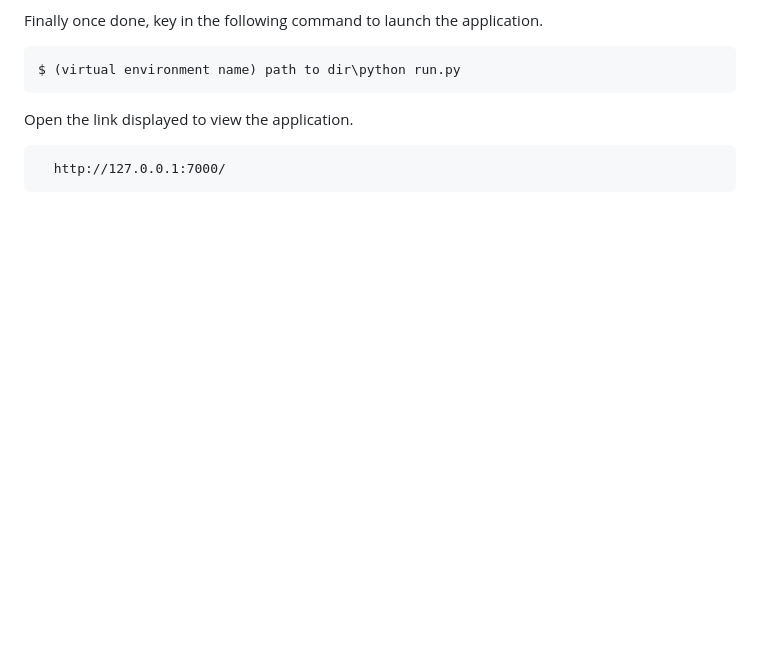
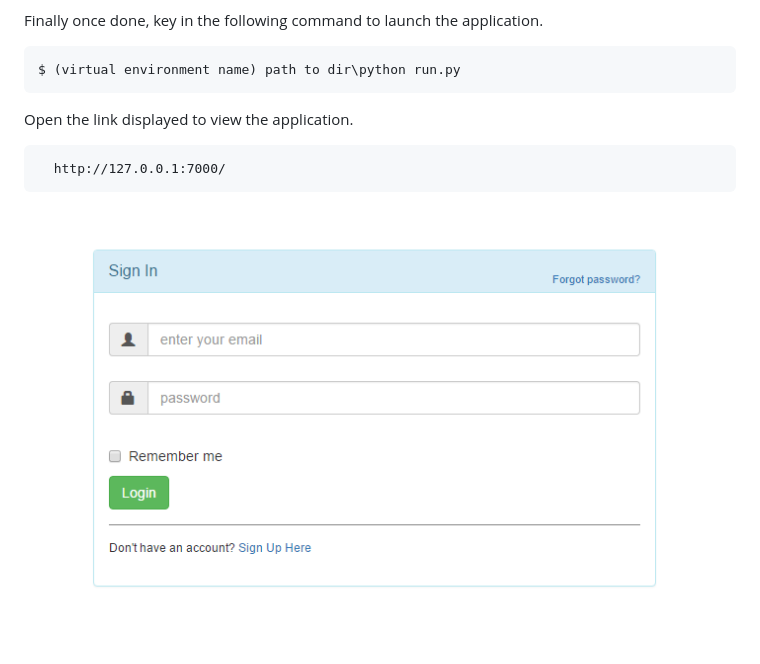
Before and after one commit to Gacheru/bc10-libraryApp, a Markdown page: README.md, the part around the change. Rendered like a GitHub page; pictures changed too: screenshot.PNG (added); blank space fills up the shorter version.

Commit message:
Updated README information and added a screenshot file.

```diff
--- a/README.md
+++ b/README.md
@@ -68,3 +68,5 @@
  Open the link displayed to view the application.
 
       http://127.0.0.1:7000/
+
+ ![Image of Screenshot](screenshot.PNG)
```
